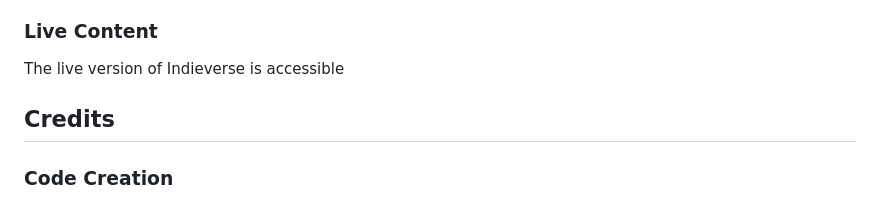
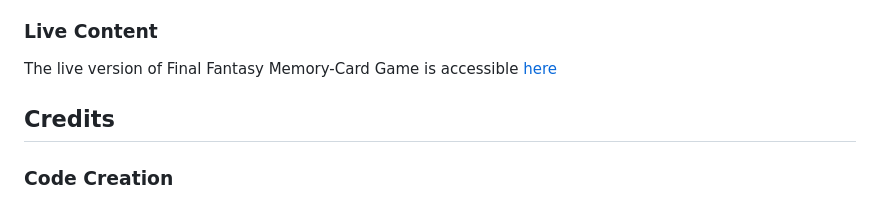
Before and after one commit to LihMartins/Memory-Game, a Markdown page: README.md, the part around one of its changes. Rendered like a GitHub page.

```diff
--- a/README.md
+++ b/README.md
@@ -75,7 +75,7 @@ Deploying Indieverse to GitHub was a challenging yet rewarding journey. As a fir
 
 ### Live Content
 
-The live version of Indieverse is accessible
+The live version of Final Fantasy Memory-Card Game is accessible [here](https://lihmartins.github.io/Memory-Game/)
 
 ## Credits
 
```
Also changed, not shown: other parts of README.md (+19 -19 lines).
